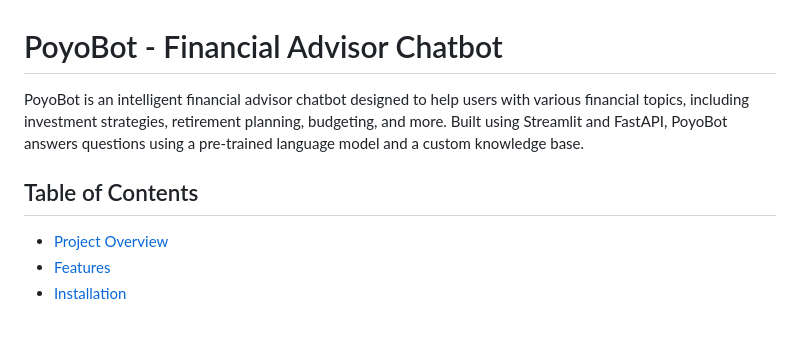
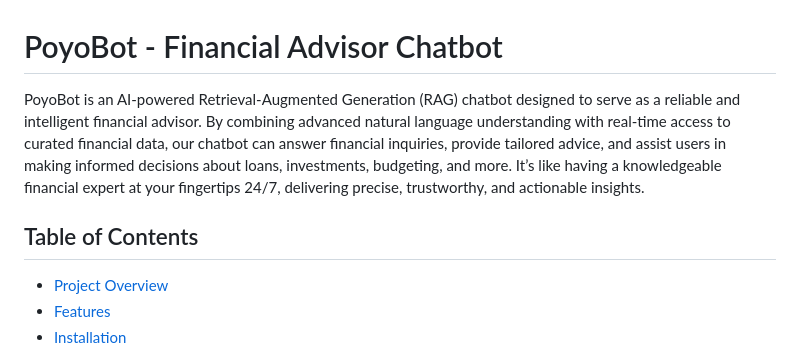
Before and after one commit to Samajah/HackUTD2024, a Markdown page: README.md, the part around the change. Drawn GitHub-style; blank space fills up the shorter version.

```diff
--- a/README.md
+++ b/README.md
@@ -1,10 +1,9 @@
 
 # PoyoBot - Financial Advisor Chatbot
 
-PoyoBot is an intelligent financial advisor chatbot designed to help users with various financial topics, including investment strategies, retirement planning, budgeting, and more. Built using Streamlit and FastAPI, PoyoBot answers questions using a pre-trained language model and a custom knowledge base.
+PoyoBot is an AI-powered Retrieval-Augmented Generation (RAG) chatbot designed to serve as a reliable and intelligent financial advisor.  By combining advanced natural language understanding with real-time access to curated financial data, our chatbot can answer financial inquiries, provide tailored advice, and assist users in making informed decisions about loans, investments, budgeting, and more. It’s like having a knowledgeable financial expert at your fingertips 24/7, delivering precise, trustworthy, and actionable insights.
 
 ## Table of Contents
-
 - [Project Overview](#project-overview)
 - [Features](#features)
 - [Installation](#installation)
```
